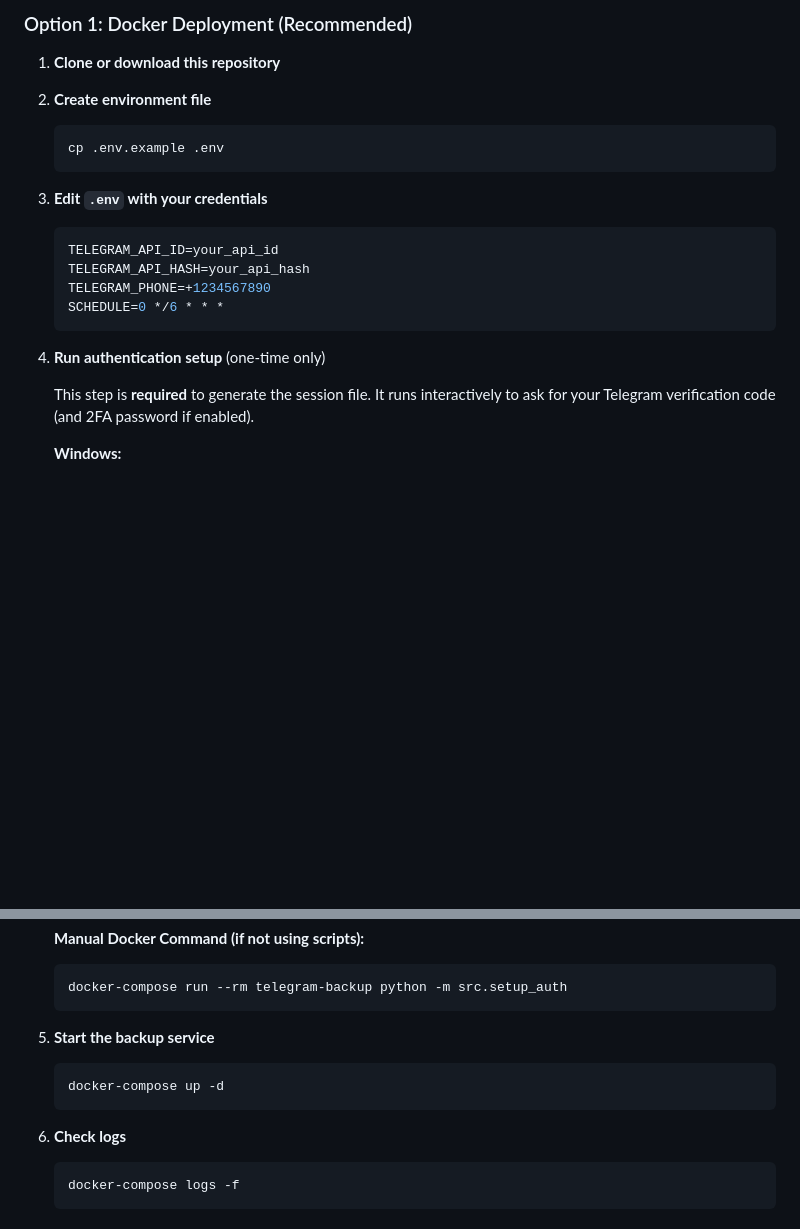
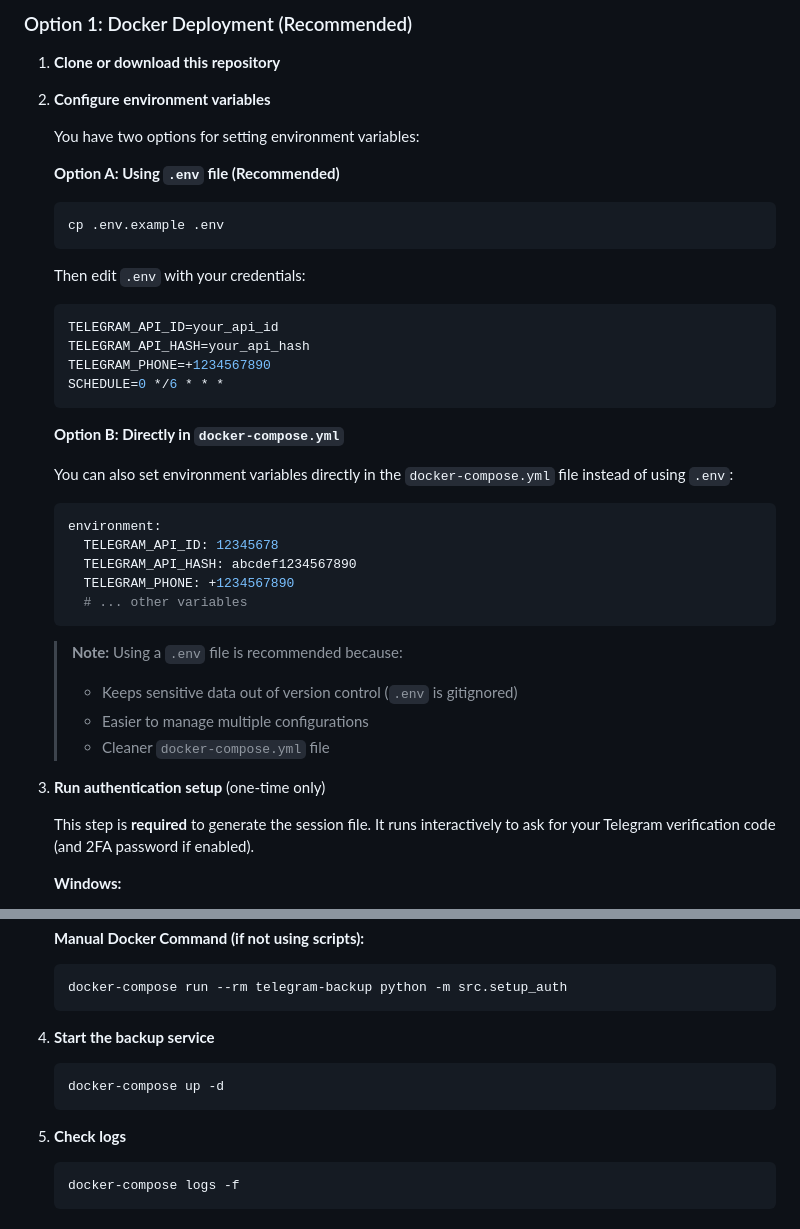
Before and after one commit to GeiserX/telegram-backup-automation, a Markdown page: README.md, 2 parts joined by grey strips. Drawn GitHub-style; blank space fills up the shorter version.

Commit message:
Docs: Clarify environment variable configuration options (.env vs docker-compose.yml)

````diff
--- a/README.md
+++ b/README.md
@@ -88,12 +88,16 @@ You need to obtain API credentials from Telegram:
 
 1. **Clone or download this repository**
 
-2. **Create environment file**
+2. **Configure environment variables**
+
+   You have two options for setting environment variables:
+
+   **Option A: Using `.env` file (Recommended)**
    ```bash
    cp .env.example .env
    ```
 
-3. **Edit `.env` with your credentials**
+   Then edit `.env` with your credentials:
    ```env
    TELEGRAM_API_ID=your_api_id
    TELEGRAM_API_HASH=your_api_hash
@@ -101,7 +105,23 @@ You need to obtain API credentials from Telegram:
    SCHEDULE=0 */6 * * *
    ```
 
-4. **Run authentication setup** (one-time only)
+   **Option B: Directly in `docker-compose.yml`**
+
+   You can also set environment variables directly in the `docker-compose.yml` file instead of using `.env`:
+   ```yaml
+   environment:
+     TELEGRAM_API_ID: 12345678
+     TELEGRAM_API_HASH: abcdef1234567890
+     TELEGRAM_PHONE: +1234567890
+     # ... other variables
+   ```
+
+   > **Note:** Using a `.env` file is recommended because:
+   > - Keeps sensitive data out of version control (`.env` is gitignored)
+   > - Easier to manage multiple configurations
+   > - Cleaner `docker-compose.yml` file
+
+3. **Run authentication setup** (one-time only)
 
    This step is **required** to generate the session file. It runs interactively to ask for your Telegram verification code (and 2FA password if enabled).
 
@@ -121,12 +141,12 @@ You need to obtain API credentials from Telegram:
    docker-compose run --rm telegram-backup python -m src.setup_auth
    ```
 
-5. **Start the backup service**
+4. **Start the backup service**
    ```bash
    docker-compose up -d
    ```
 
-6. **Check logs**
+5. **Check logs**
    ```bash
    docker-compose logs -f
    ```
````
